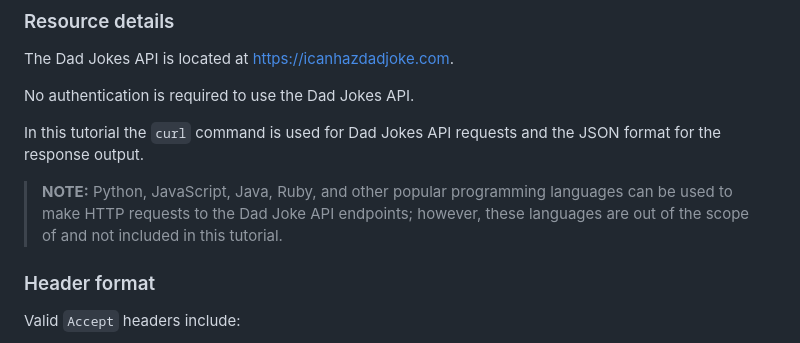
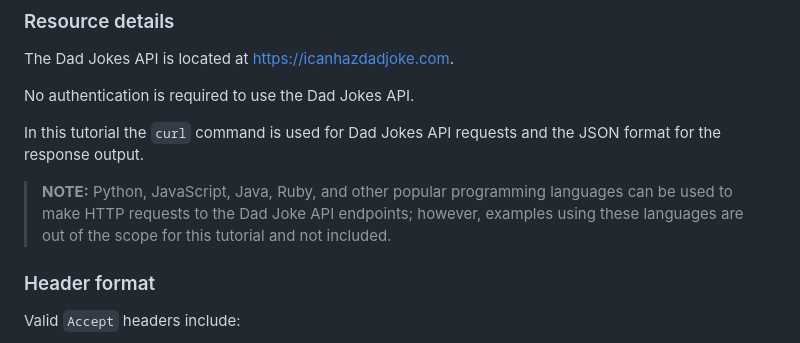
Before and after one commit to kurtnheiss/kurtnheiss.github.io, a Markdown page: dad_jokes_files/dad_jokes_tutorial.md, the part around the change. GitHub-like rendering.

```diff
--- a/dad_jokes_files/dad_jokes_tutorial.md
+++ b/dad_jokes_files/dad_jokes_tutorial.md
@@ -29,7 +29,7 @@ No authentication is required to use the Dad Jokes API.
 
 In this tutorial the `curl` command is used for Dad Jokes API requests and the JSON format for the response output.
 
-> **NOTE:** Python, JavaScript, Java, Ruby, and other popular programming languages can be used to make HTTP requests to the Dad Joke API endpoints; however, these languages are out of the scope of and not included in this tutorial.
+> **NOTE:** Python, JavaScript, Java, Ruby, and other popular programming languages can be used to make HTTP requests to the Dad Joke API endpoints; however, examples using these languages are out of the scope for this tutorial and not included.
 
 ### Header format
 Valid `Accept` headers include:
```
